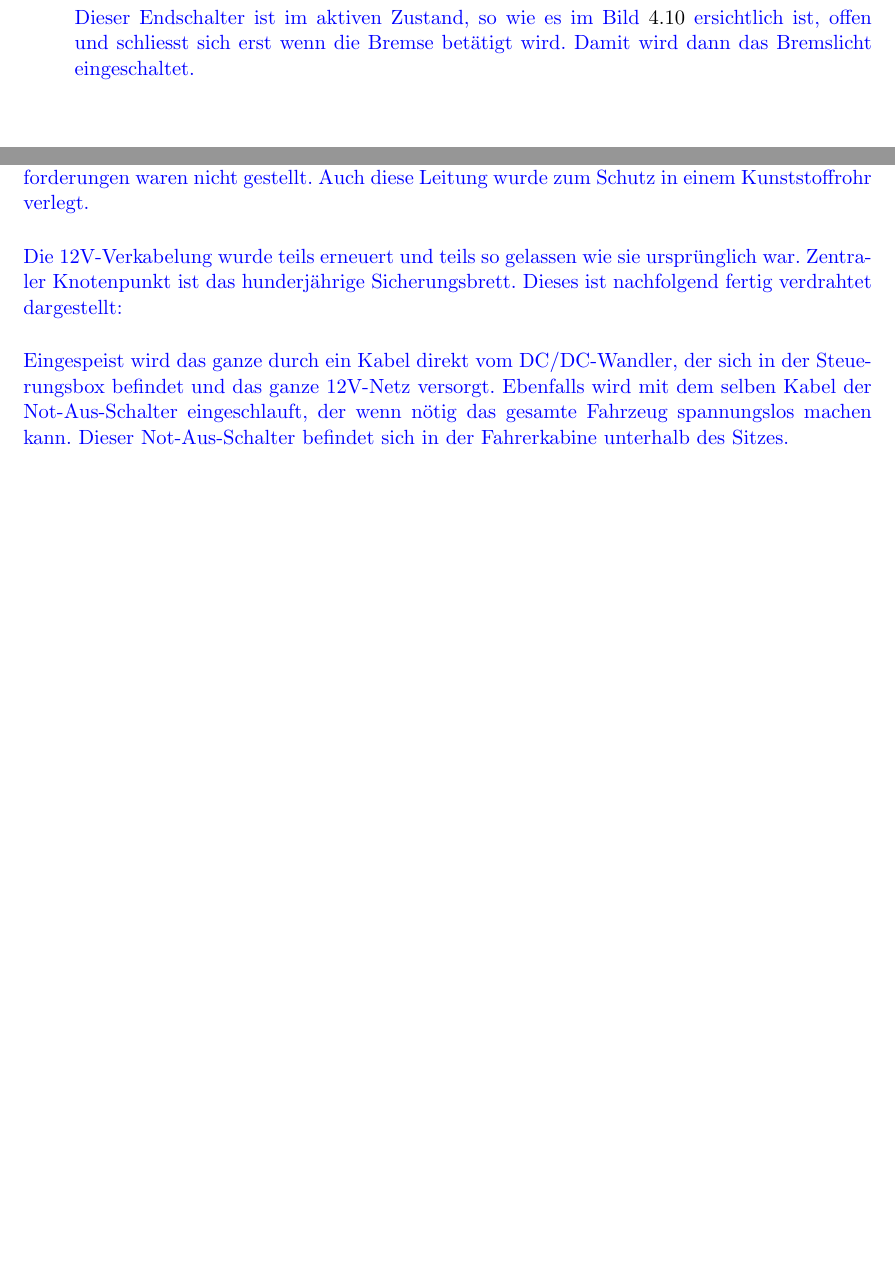
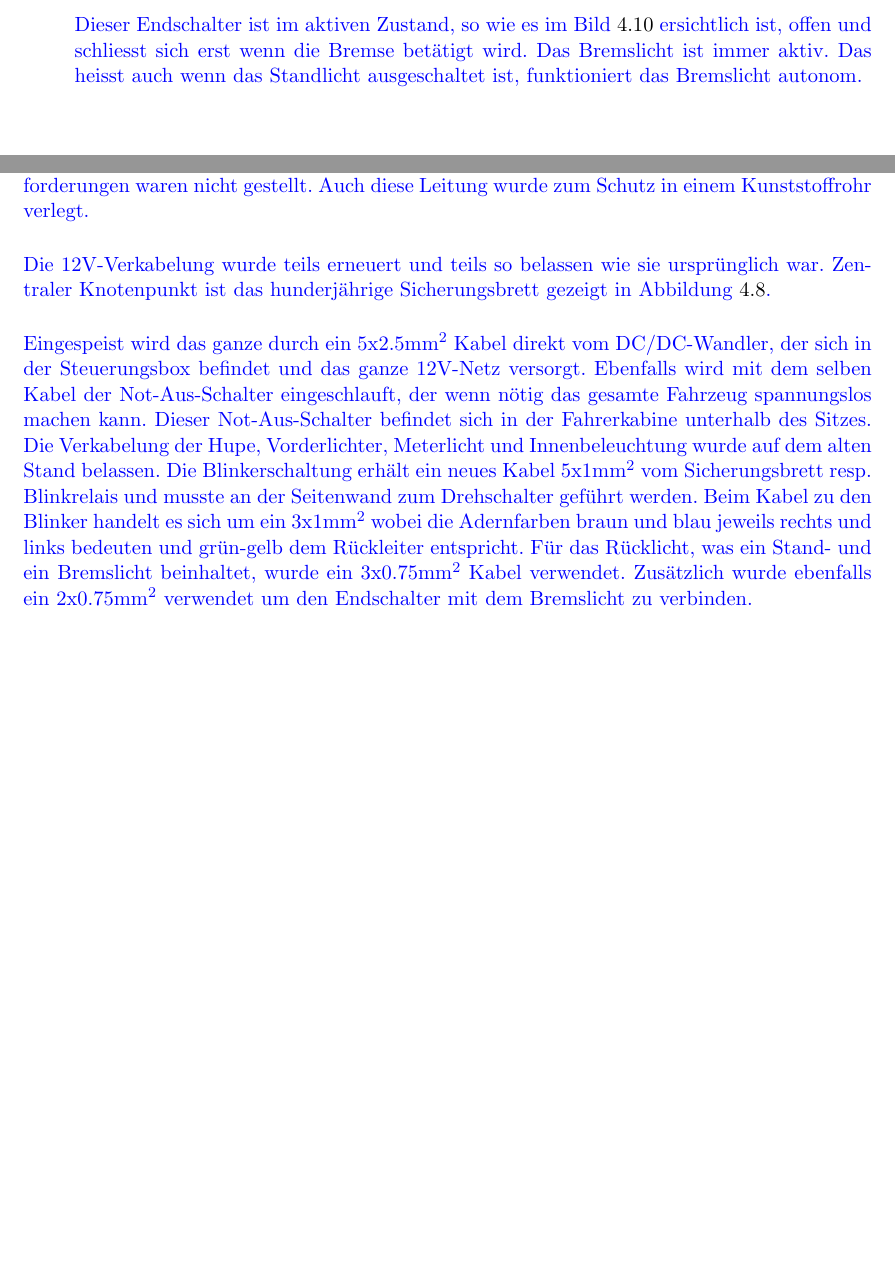
Before and after one commit to Ebkor/Pro5_Fachbericht, a LaTeX document (Dokumentation.tex, which reads chapters/332_Beleuchtung.tex, chapters/360_Modif.tex): two parts of pages 53 and 63 of 110 before the commit and two parts of pages 52 and 62 of 109 after it, joined at a grey line, cut so that both start at the same text, the shorter picture padded with empty space. Compiled offline with pdfLaTeX.

Commit message:
Adjustments Beleuchtung, Modif

```diff
--- a/Dokumentation.tex
+++ b/Dokumentation.tex
@@ -14,7 +14,7 @@
 \usepackage[nottoc,numbib]{tocbibind}
 \usepackage{subfigure}
 \usepackage[ngerman]{babel}
-\usepackage{enumitem}
+%\usepackage{enumitem}
 
 \newcommand{\titel}{Detroit Electric Car}
 \newcommand{\shorttitel}{Yanick Frei, Marc Müller}
--- a/chapters/332_Beleuchtung.tex
+++ b/chapters/332_Beleuchtung.tex
@@ -58,9 +58,7 @@ Die beiden Dioden D1 und D2 sind dafür zuständig, dass bei der Betätigung ein
 	\label{fig:EndschalterBremslicht}
 \end{figure}
 
-\newpage
-
-Dieser Endschalter ist im aktiven Zustand, so wie es im Bild \ref{fig:EndschalterBremslicht} ersichtlich ist, offen und schliesst sich erst wenn die Bremse betätigt wird. Damit wird dann das Bremslicht eingeschaltet.
+Dieser Endschalter ist im aktiven Zustand, so wie es im Bild \ref{fig:EndschalterBremslicht} ersichtlich ist, offen und schliesst sich erst wenn die Bremse betätigt wird. Das Bremslicht ist immer aktiv. Das heisst auch wenn das Standlicht ausgeschaltet ist, funktioniert das Bremslicht autonom.
 
 \end{itemize}
 
--- a/chapters/360_Modif.tex
+++ b/chapters/360_Modif.tex
@@ -83,9 +83,8 @@ Das selbe Vorgehen wurde für die Ladekabel gewählt, wobei hier eine andere Ref
 
 Die Schwachstromverkabelung beinhaltet hauptsächlich die Kommunikationsleitungen zwischen Batterie im Heck und Steuerung in der Frontklappe. Hier wurde auf ein Telefonkabel vom Typ U72 2x4x0.8 \cite{u72} zurück gegriffen. Dieses Kabel hat die benötigte Aderzahl, weitere kritische Anforderungen waren nicht gestellt. Auch diese Leitung wurde zum Schutz in einem Kunststoffrohr verlegt.
 
-Die 12V-Verkabelung wurde teils erneuert und teils so gelassen wie sie ursprünglich war. Zentraler Knotenpunkt ist das hunderjährige Sicherungsbrett. Dieses ist nachfolgend fertig verdrahtet dargestellt:
+Die 12V-Verkabelung wurde teils erneuert und teils so belassen wie sie ursprünglich war. Zentraler Knotenpunkt ist das hunderjährige Sicherungsbrett gezeigt in Abbildung \ref{fig:Sicherungsbrett}.
 
-
-Eingespeist wird das ganze durch ein Kabel direkt vom DC/DC-Wandler, der sich in der Steuerungsbox befindet und das ganze 12V-Netz versorgt. Ebenfalls wird mit dem selben Kabel der Not-Aus-Schalter eingeschlauft, der wenn nötig das gesamte Fahrzeug spannungslos machen kann. Dieser Not-Aus-Schalter befindet sich in der Fahrerkabine unterhalb des Sitzes.
+Eingespeist wird das ganze durch ein 5x2.5mm$^2$ Kabel direkt vom DC/DC-Wandler, der sich in der Steuerungsbox befindet und das ganze 12V-Netz versorgt. Ebenfalls wird mit dem selben Kabel der Not-Aus-Schalter eingeschlauft, der wenn nötig das gesamte Fahrzeug spannungslos machen kann. Dieser Not-Aus-Schalter befindet sich in der Fahrerkabine unterhalb des Sitzes. Die Verkabelung der Hupe, Vorderlichter, Meterlicht und Innenbeleuchtung wurde auf dem alten Stand belassen. Die Blinkerschaltung erhält ein neues Kabel 5x1mm$^2$ vom Sicherungsbrett resp. Blinkrelais und musste an der Seitenwand zum Drehschalter geführt werden. Beim Kabel zu den Blinker handelt es sich um ein 3x1mm$^2$ wobei die Adernfarben braun und blau jeweils rechts und links bedeuten und grün-gelb dem Rückleiter entspricht. Für das Rücklicht, was ein Stand- und ein Bremslicht beinhaltet, wurde ein 3x0.75mm$^2$ Kabel verwendet. Zusätzlich wurde ebenfalls ein 2x0.75mm$^2$ verwendet um den Endschalter mit dem Bremslicht zu verbinden.
 
 \color{black}
```
Also changed, not shown: images/Blinkerschaltung_Schema.PNG.
